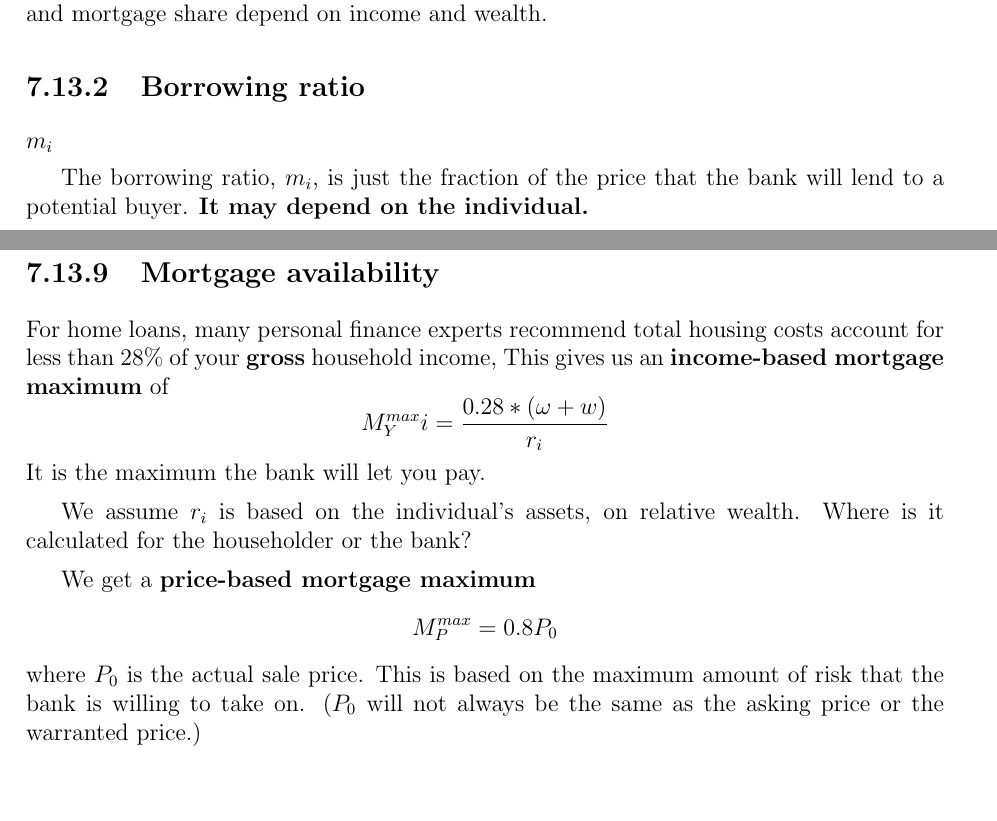
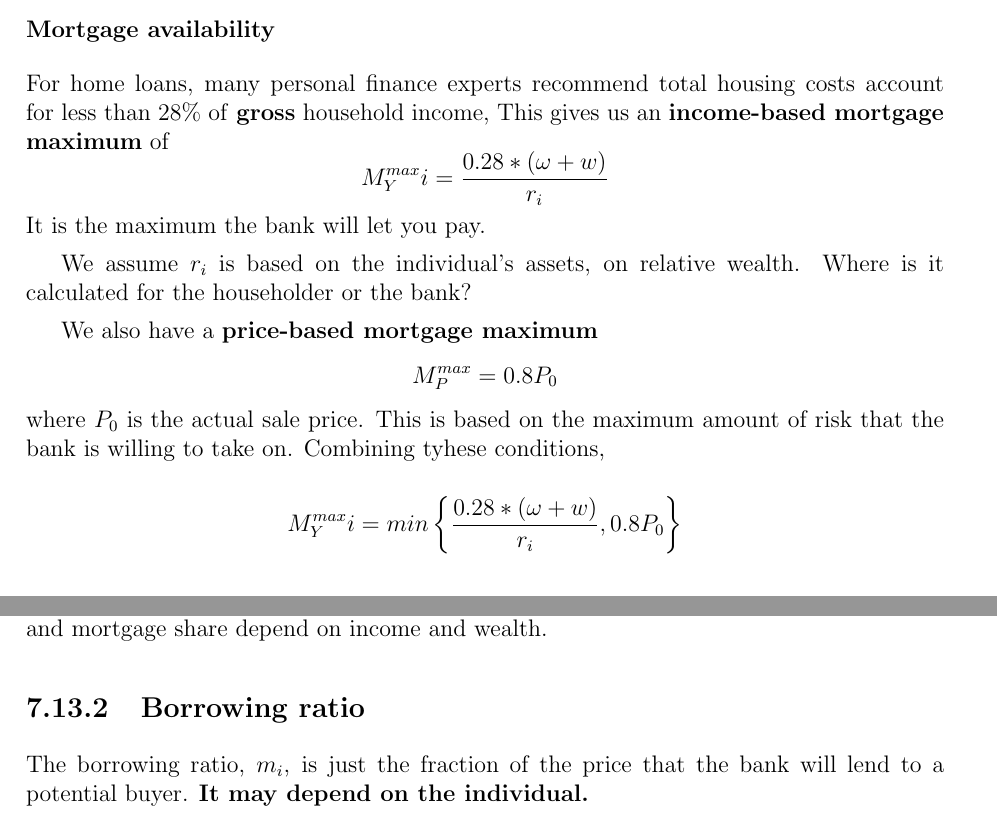
Before and after one commit to bruzen/housing_market_draft_writing, a LaTeX thesis (thesis.tex, which reads 21-chapter-model.tex): two parts of pages 104 and 109 of 191 before the commit and two parts of pages 91 and 104 of 191 after it, joined at a grey line, cut so that both start at the same text. Compiled offline with pdfLaTeX.

Commit message:
Edit model chapter

```diff
--- a/21-chapter-model.tex
+++ b/21-chapter-model.tex
@@ -520,6 +520,16 @@ The rate of return on the investment must exceed some required rate of return. T
 
  The agent purchases makes a down payment, $D$ on a house for a price, $P_M$, and agrees to payoff a mortgage, $M$ with interest at the end of the mortgage period. For expositional convenience, we can treat the mortgage period $T$ as a single term and express all quantities  in present-value terms. The purchaser
  receives the increased price $P_T = (1 + \dot P)P_0$,  after a period $T$, Where $\dot P$ is the expected rate of price increase. The agent also receives either the net market rental value of the property throughout the period, $\mathcal{R}_N$, or if the owner is also the resident, the locational rents.
+
+
+\subsubsection{Mortgage availability}\label{sssec-mortgage-availability}
+For home loans, many personal finance experts recommend total housing costs account for less than 28\% of \textbf{gross} household income, This gives us an \textbf{income-based  mortgage maximum} of \[M^{max}_Yi = \frac{0.28*(\omega+w)}{r_i}\] It is the maximum the bank will let you pay.
+
+We assume $r_i$ is based on the individual's assets, on relative wealth. Where is it calculated for the householder or the bank?
+
+We also have  a \textbf{price-based mortgage maximum} \[M^{max}_P = 0.8P_0\] where $P_0$ is the actual sale price. This is based on the maximum amount of risk that the bank is willing to take on. Combining tyhese conditions, %($P_0$  will not always be the same as the asking price or the warranted price.)
+
+\[M^{max}_Yi = min\left\{\frac{0.28*(\omega+w)}{r_i},  0.8P_0 \right\} \]
 
 
 \subsection{The cost of capital}
@@ -1284,7 +1294,7 @@ According to the Canada Housing Statistics Program (CHSP), first time home buyer
 
 
 \subsection{Borrowing ratio} \label{SS:BorrowingRatio}
-$m_i$
+
 
 The borrowing ratio, $m_i$, is just the fraction of the price that the bank will lend to a potential buyer. \textbf{It may depend on the individual.}
 
@@ -1502,12 +1512,12 @@ These can be combined into a function %\delta that  gives a single discounting f
 \[ PDV(P_M^{Te})=P_0\left( \frac{1+\dot P}{1+r_\delta} \right)^T \]
 This PDV function specifically combines any expected rent increase, the individual's discount rate and the mortgage term into a single operation.
 
-\subsection{Mortgage availability}
-For home loans, many personal finance experts recommend total housing costs account for less than 28\% of your \textbf{gross} household income, This gives us an \textbf{income-based  mortgage maximum} of \[M^{max}_Yi = \frac{0.28*(\omega+w)}{r_i}\] It is the maximum the bank will let you pay.
-
-We assume $r_i$ is based on the individual's assets, on relative wealth. Where is it calculated for the householder or the bank?
-
-We get a \textbf{price-based mortgage maximum} \[M^{max}_P = 0.8P_0\] where $P_0$ is the actual sale price. This is based on the maximum amount of risk that the bank is willing to take on. ($P_0$  will not always be the same as the asking price or the warranted price.)
+% \subsection{Mortgage availability}
+% For home loans, many personal finance experts recommend total housing costs account for less than 28\% of your \textbf{gross} household income, This gives us an \textbf{income-based  mortgage maximum} of \[M^{max}_Yi = \frac{0.28*(\omega+w)}{r_i}\] It is the maximum the bank will let you pay.
+
+% We assume $r_i$ is based on the individual's assets, on relative wealth. Where is it calculated for the householder or the bank?
+
+% We get a \textbf{price-based mortgage maximum} \[M^{max}_P = 0.8P_0\] where $P_0$ is the actual sale price. This is based on the maximum amount of risk that the bank is willing to take on. ($P_0$  will not always be the same as the asking price or the warranted price.)
 
 \subsection{SORT Cobb-Douglas constant fraction of income on housing}
 It is convenient in this model to use a \gls{Cobb-Douglas} utility function that has the property that a fixed fraction of income is spent on housing.  We can start with the assumption that earnings are fixed for the lifetime at the one-period wage, $w$. Then total spending on housing is $\beta Y, \beta <1$ and $ Y=w$. Let the transportation cost for a specific location $l$ be $T(l)$. The  equilibrium price at that location will be $P(l)= \beta Y-T(l)$.
```
